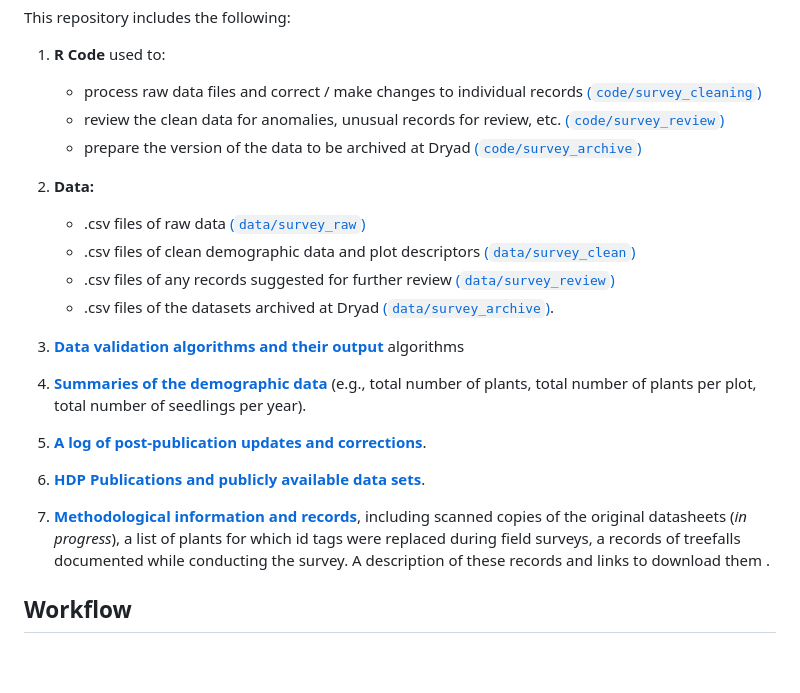
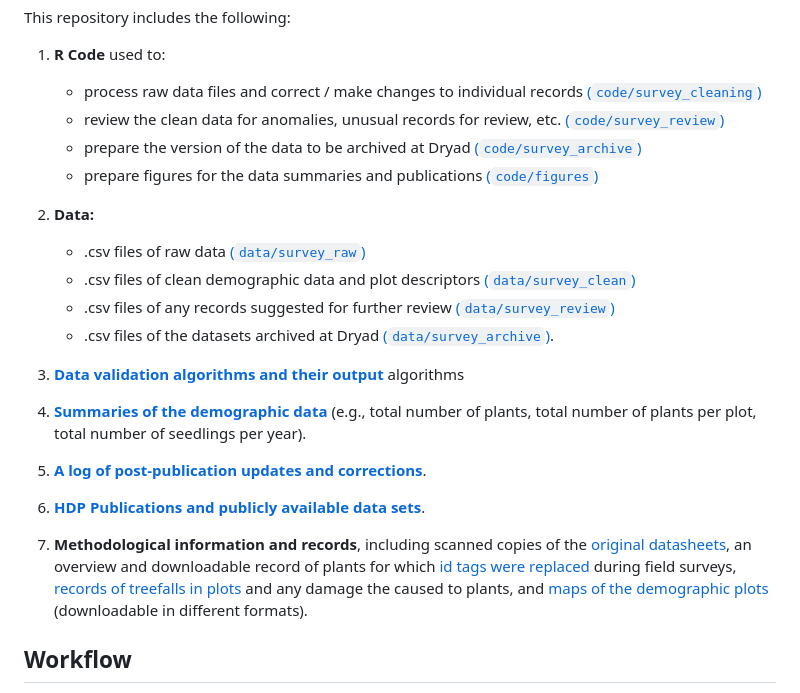
Before and after one commit to BrunaLab/HeliconiaSurveys, a Markdown page: README.md, the part around the change printed below. Rendered like a GitHub page; blank space fills up the shorter version.

Commit message:
edit links

```diff
--- a/README.md
+++ b/README.md
@@ -10,6 +10,7 @@ This repository includes the following:
     - process raw data files and correct / make changes to individual records [(`code/survey_cleaning`)](code/survey_cleaning)
     - review the clean data for anomalies, unusual records for review, etc. [(`code/survey_review`)](code/survey_review)
     - prepare the version of the data to be archived at Dryad [(`code/survey_archive`)](code/survey_archive)
+    - prepare figures for the data summaries and publications  [(`code/figures`)](code/figures)
 
 2. **Data:**
     - .csv files of raw data [(`data/survey_raw`)](data/survey_raw)
@@ -25,8 +26,7 @@ This repository includes the following:
 
 6. [**HDP Publications and publicly available data sets**](docs/pubs_and_data/pubs_data.md).
 
-7. [**Methodological information and records**](docs/survey_records/survey_records.md), including scanned copies of the original datasheets (_in progress_), a list of plants for which id tags were replaced during field surveys, a records of treefalls documented while conducting the survey. A description of these records and links to download them .
-
+7. **Methodological information and records**, including scanned copies of the [original datasheets](docs/survey_datasheets/survey_datasheets.md), an overview and downloadable record of plants for which [id tags were replaced](docs/tag_changes/tag_changes.md) during field surveys, [records of treefalls in plots](docs/treefalls/treefalls.md) and any damage the caused to plants, and [maps of the demographic plots](docs/maps/maps.md) (downloadable in different formats).
 
 
 ## Workflow
```
Also changed, not shown: other parts of README.md (+1 -1 lines).
